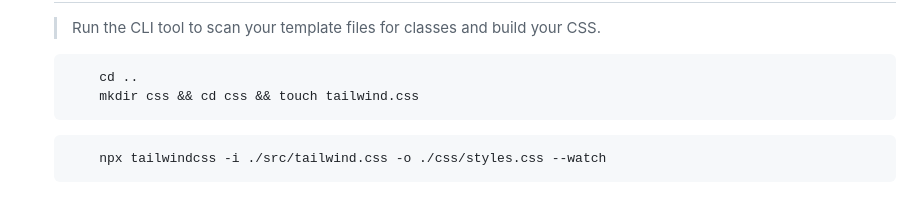
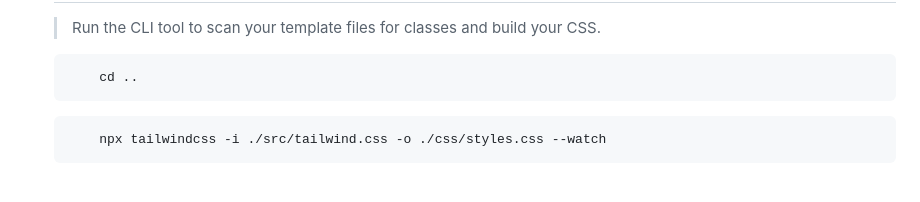
Before and after one commit to AmirhosseinOlyaei/facebook-tailwind, a Markdown page: README.md, the part around the change. GitHub-like rendering.

````diff
--- a/README.md
+++ b/README.md
@@ -89,7 +89,6 @@
 
   ``` bash
       cd ..
-      mkdir css && cd css && touch tailwind.css
   ```
   ``` TW
       npx tailwindcss -i ./src/tailwind.css -o ./css/styles.css --watch
````
